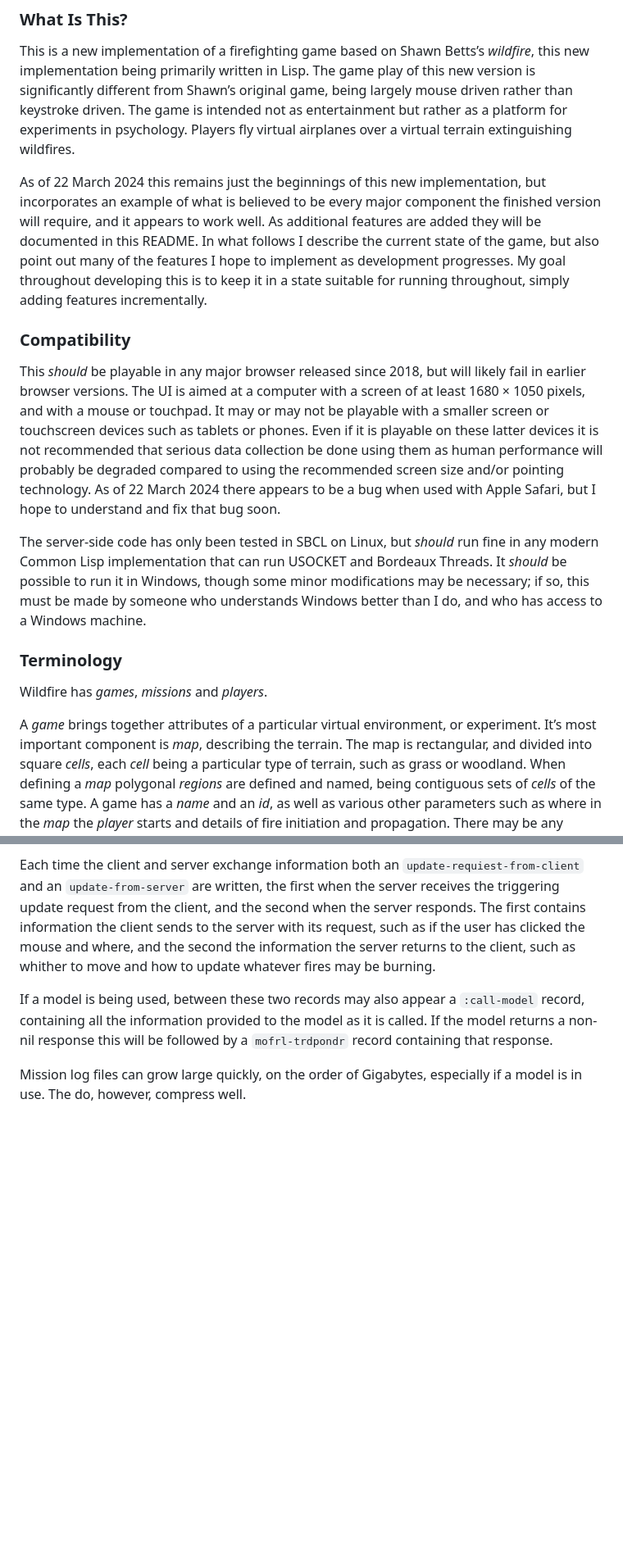
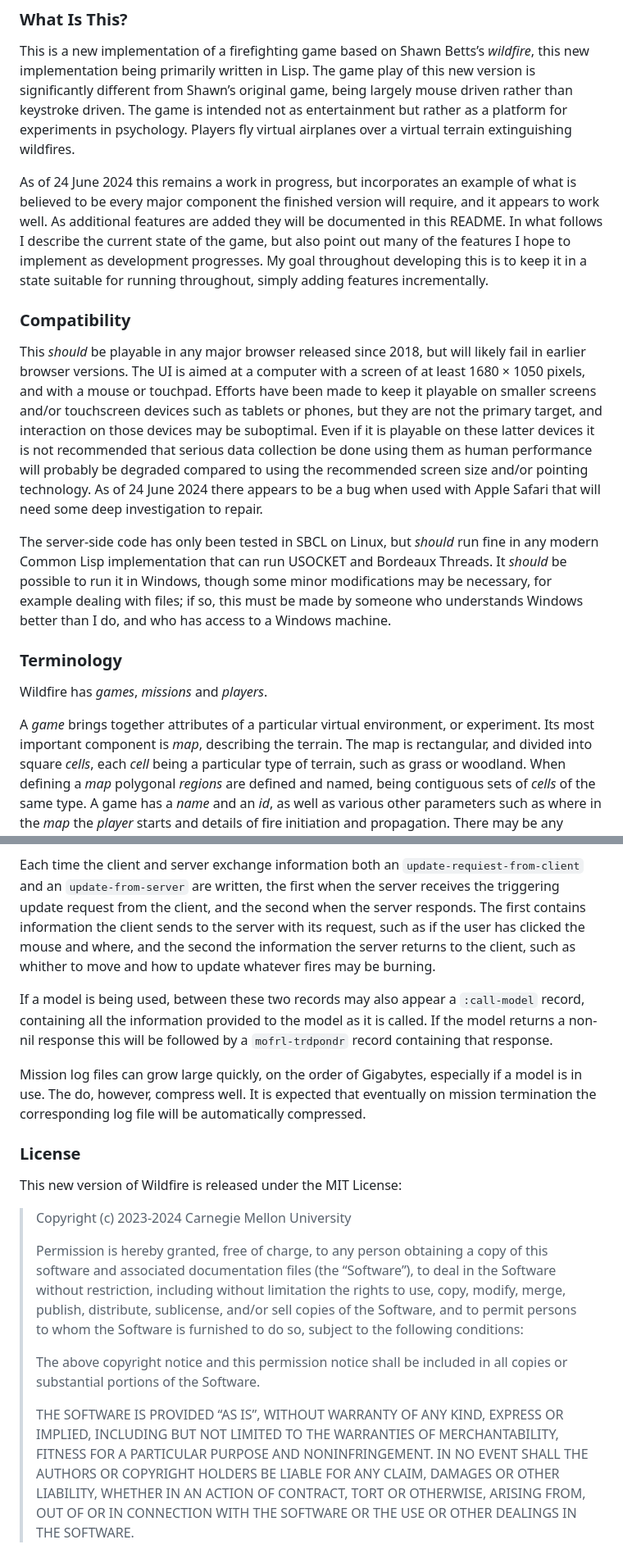
Before and after one commit to cmu-psych-fms/wildfire, a Markdown page: README.md, 2 parts joined by grey strips. Shown: that part at 82% size. Rendered like a GitHub page; blank space fills up the shorter version.

```diff
--- a/README.md
+++ b/README.md
@@ -6,7 +6,7 @@ significantly different from Shawn’s original game, being largely mouse driven
 The game is intended not as entertainment but rather as a platform for experiments in psychology.
 Players fly virtual airplanes over a virtual terrain extinguishing wildfires.
 
-As of 22 March 2024 this remains just the beginnings of this new implementation, but incorporates an example
+As of 24 June 2024 this remains a work in progress, but incorporates an example
 of what is believed to be every major component the finished version will require, and it appears to work well.
 As additional features are added they will be documented in this README. In what follows I describe the current
 state of the game, but also point out many of the features I hope to implement as development progresses.
@@ -17,15 +17,17 @@ features incrementally.
 ### Compatibility
 
 This *should* be playable in any major browser released since 2018, but will likely fail in earlier browser versions.
-The UI is aimed at a computer with a screen of at least 1680 × 1050 pixels, and with a mouse or touchpad. It may or may
-not be playable with a smaller screen or touchscreen devices such as tablets or phones. Even if it is playable on these
+The UI is aimed at a computer with a screen of at least 1680 × 1050 pixels, and with a mouse or touchpad. Efforts have
+been made to keep it playable on smaller screens and/or touchscreen devices such as tablets or phones, but they are not the primary target, and
+interaction on those devices may be suboptimal.
+Even if it is playable on these
 latter devices it is not recommended that serious data collection be done using them as human performance will probably be
 degraded compared to using the recommended screen size and/or pointing technology.
-As of 22 March 2024 there appears to be a bug when used with Apple Safari, but I hope to understand and fix that bug soon.
+As of 24 June 2024 there appears to be a bug when used with Apple Safari that will need some deep investigation to repair.
 
 The server-side code has only been tested in SBCL on Linux, but *should* run fine in any modern Common Lisp implementation
 that can run USOCKET and Bordeaux Threads. It *should* be possible to run it in Windows, though some minor modifications
-may be necessary; if so, this must be made by someone who understands Windows better than I do, and who has
+may be necessary, for example dealing with files; if so, this must be made by someone who understands Windows better than I do, and who has
 access to a Windows machine.
 
 
@@ -33,7 +35,7 @@ access to a Windows machine.
 
 Wildfire has *games*, *missions* and *players*.
 
-A *game* brings together attributes of a particular virtual environment, or experiment. It’s most important
+A *game* brings together attributes of a particular virtual environment, or experiment. Its most important
 component is *map*, describing the terrain. The map is rectangular, and divided into square *cells*, each *cell*
 being a particular type of terrain, such as grass or woodland. When defining a *map* polygonal *regions* are
 defined and named, being contiguous sets of *cells* of the same type. A game has a *name* and an *id*, as well
@@ -313,4 +313,31 @@ provided to the model as it is called. If the model returns a non-nil response t
 `mofrl-trdpondr` record containing that response.
 
 Mission log files can grow large quickly, on the order of Gigabytes, especially if a model is in use.
-The do, however, compress well.
+The do, however, compress well. It is expected that eventually on mission termination the corresponding log
+file will be automatically compressed.
+
+
+### License
+
+This new version of Wildfire is released under the MIT License:
+
+> Copyright (c) 2023-2024 Carnegie Mellon University
+>
+> Permission is hereby granted, free of charge, to any person obtaining
+> a copy of this software and associated documentation files (the
+> “Software”), to deal in the Software without restriction, including
+> without limitation the rights to use, copy, modify, merge, publish,
+> distribute, sublicense, and/or sell copies of the Software, and to
+> permit persons to whom the Software is furnished to do so, subject to
+> the following conditions:
+>
+> The above copyright notice and this permission notice shall be
+> included in all copies or substantial portions of the Software.
+>
+> THE SOFTWARE IS PROVIDED “AS IS”, WITHOUT WARRANTY OF ANY KIND,
+> EXPRESS OR IMPLIED, INCLUDING BUT NOT LIMITED TO THE WARRANTIES OF
+> MERCHANTABILITY, FITNESS FOR A PARTICULAR PURPOSE AND
+> NONINFRINGEMENT. IN NO EVENT SHALL THE AUTHORS OR COPYRIGHT HOLDERS BE
+> LIABLE FOR ANY CLAIM, DAMAGES OR OTHER LIABILITY, WHETHER IN AN ACTION
+> OF CONTRACT, TORT OR OTHERWISE, ARISING FROM, OUT OF OR IN CONNECTION
+> WITH THE SOFTWARE OR THE USE OR OTHER DEALINGS IN THE SOFTWARE.
```
Also changed, not shown: other parts of README.md (+22 -24 lines), images/screen-for-doc.png, 1 other file.
